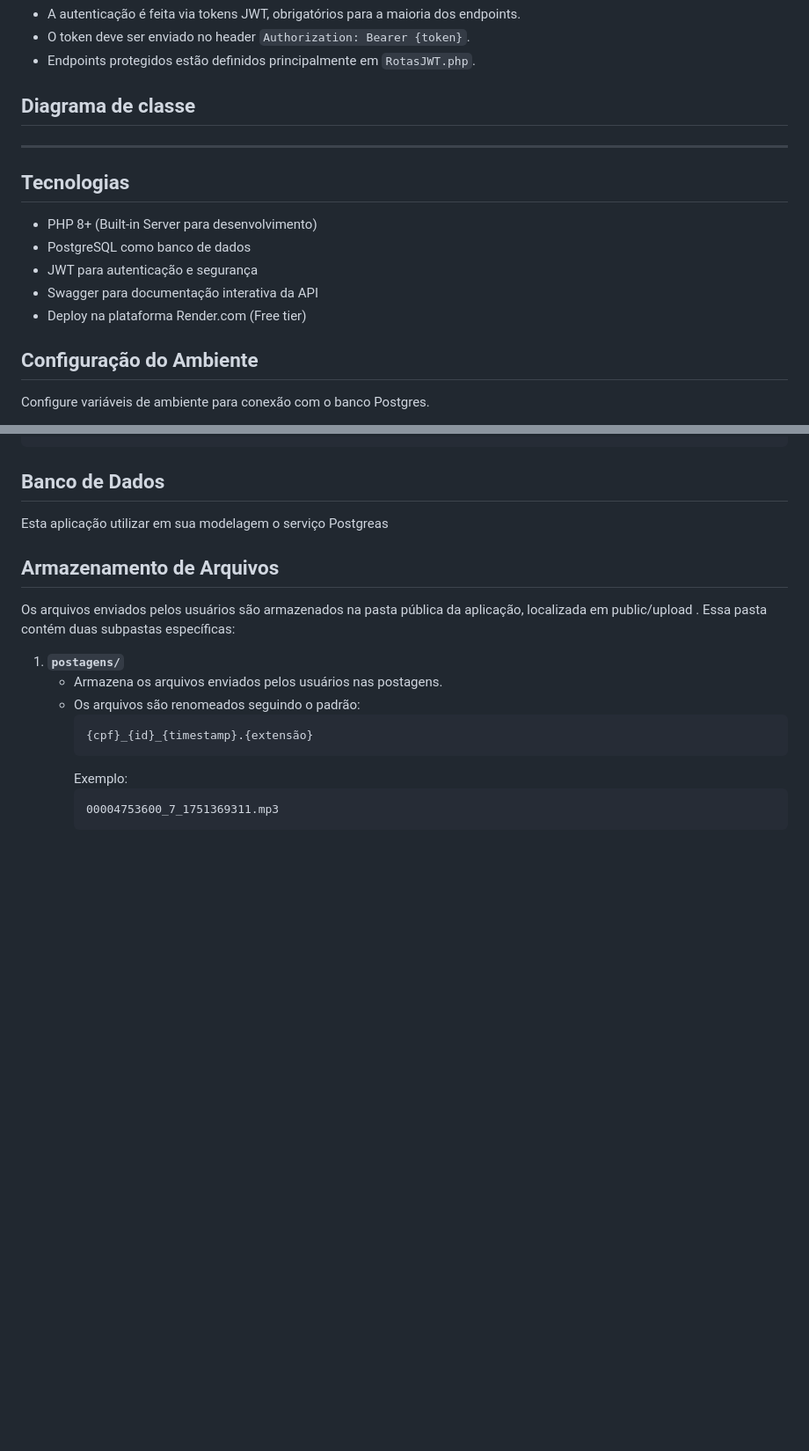
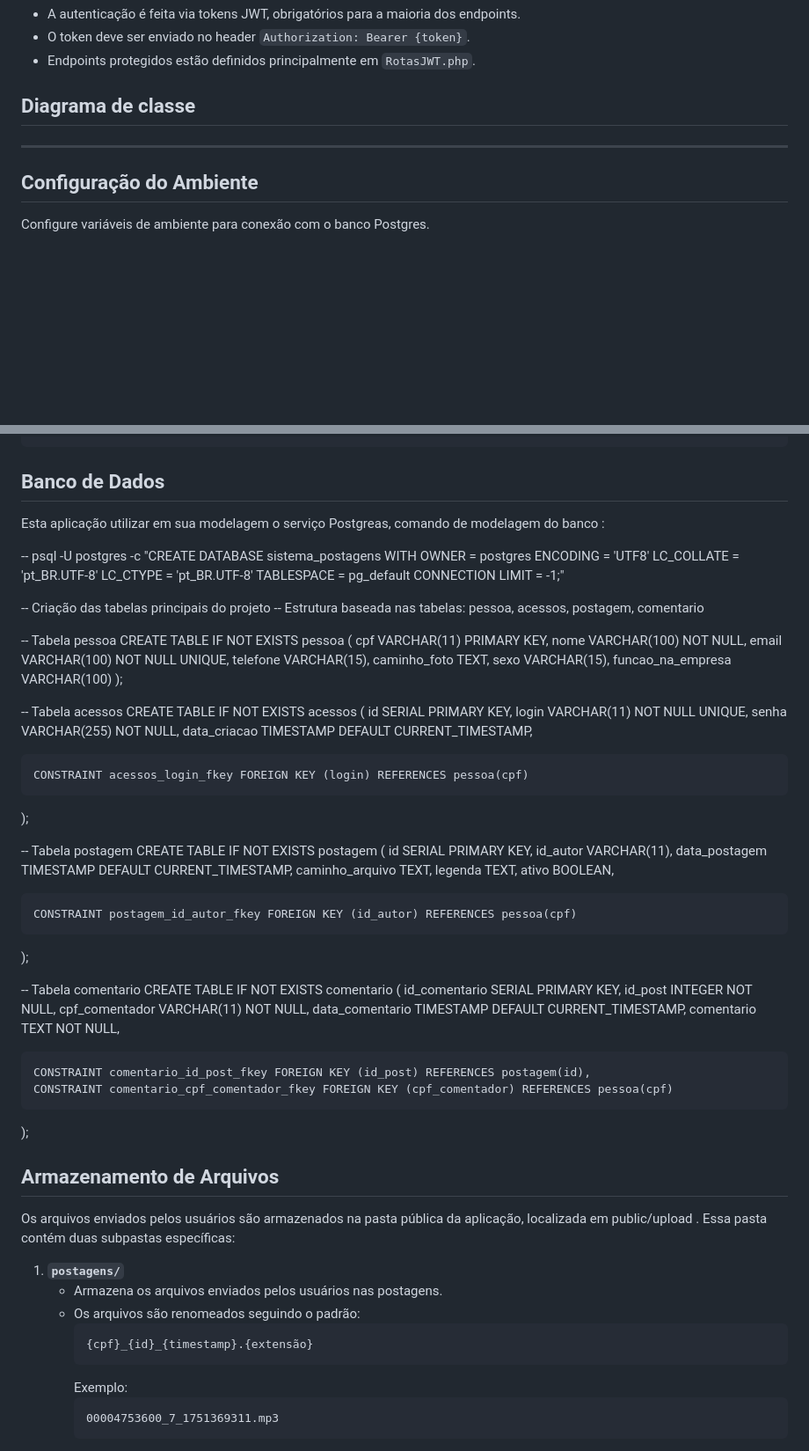
Before and after one commit to sassa-afk/View_Social, a Markdown page: README.md, 2 parts joined by grey strips. Shown: that part at 88% size. Drawn GitHub-style; blank space fills up the shorter version.

Commit message:
Novo Ajuste

```diff
--- a/README.md
+++ b/README.md
@@ -171,14 +182,6 @@ O projeto está organizado em camadas seguindo uma estrutura MVC adaptada para P
 ## Diagrama de classe
 ---
 
-## Tecnologias
-
-- PHP 8+ (Built-in Server para desenvolvimento)
-- PostgreSQL como banco de dados
-- JWT para autenticação e segurança
-- Swagger para documentação interativa da API
-- Deploy na plataforma Render.com (Free tier)
-
 ## Configuração do Ambiente
 
 Configure variáveis de ambiente para conexão com o banco Postgres.
@@ -218,7 +221,58 @@ As Variáveis sensíveis deste projetos (como credenciais do banco) serão criad
 
 ## Banco de Dados
 
-Esta aplicação utilizar em sua modelagem o serviço Postgreas
+Esta aplicação utilizar em sua modelagem o serviço Postgreas, comando de modelagem do banco :
+
+
+-- psql -U postgres -c "CREATE DATABASE sistema_postagens WITH OWNER = postgres ENCODING = 'UTF8' LC_COLLATE = 'pt_BR.UTF-8' LC_CTYPE = 'pt_BR.UTF-8' TABLESPACE = pg_default CONNECTION LIMIT = -1;"
+
+--  Criação das tabelas principais do projeto
+--  Estrutura baseada nas tabelas: pessoa, acessos, postagem, comentario
+
+-- Tabela pessoa
+CREATE TABLE IF NOT EXISTS pessoa (
+    cpf               VARCHAR(11) PRIMARY KEY,
+    nome              VARCHAR(100) NOT NULL,
+    email             VARCHAR(100) NOT NULL UNIQUE,
+    telefone          VARCHAR(15),
+    caminho_foto      TEXT,
+    sexo              VARCHAR(15),
+    funcao_na_empresa VARCHAR(100)
+);
+
+-- Tabela acessos
+CREATE TABLE IF NOT EXISTS acessos (
+    id           SERIAL PRIMARY KEY,
+    login        VARCHAR(11) NOT NULL UNIQUE,
+    senha        VARCHAR(255) NOT NULL,
+    data_criacao TIMESTAMP DEFAULT CURRENT_TIMESTAMP,
+
+    CONSTRAINT acessos_login_fkey FOREIGN KEY (login) REFERENCES pessoa(cpf)
+);
+
+-- Tabela postagem
+CREATE TABLE IF NOT EXISTS postagem (
+    id              SERIAL PRIMARY KEY,
+    id_autor        VARCHAR(11),
+    data_postagem   TIMESTAMP DEFAULT CURRENT_TIMESTAMP,
+    caminho_arquivo TEXT,
+    legenda         TEXT,
+    ativo           BOOLEAN,
+
+    CONSTRAINT postagem_id_autor_fkey FOREIGN KEY (id_autor) REFERENCES pessoa(cpf)
+);
+
+-- Tabela comentario
+CREATE TABLE IF NOT EXISTS comentario (
+    id_comentario   SERIAL PRIMARY KEY,
+    id_post         INTEGER NOT NULL,
+    cpf_comentador  VARCHAR(11) NOT NULL,
+    data_comentario TIMESTAMP DEFAULT CURRENT_TIMESTAMP,
+    comentario      TEXT NOT NULL,
+
+    CONSTRAINT comentario_id_post_fkey FOREIGN KEY (id_post) REFERENCES postagem(id),
+    CONSTRAINT comentario_cpf_comentador_fkey FOREIGN KEY (cpf_comentador) REFERENCES pessoa(cpf)
+);
 
 
 
```
Also changed, not shown: other parts of README.md (+20 -9 lines).
